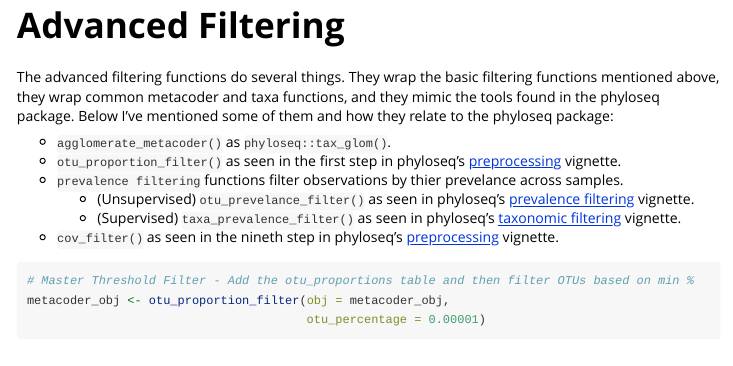
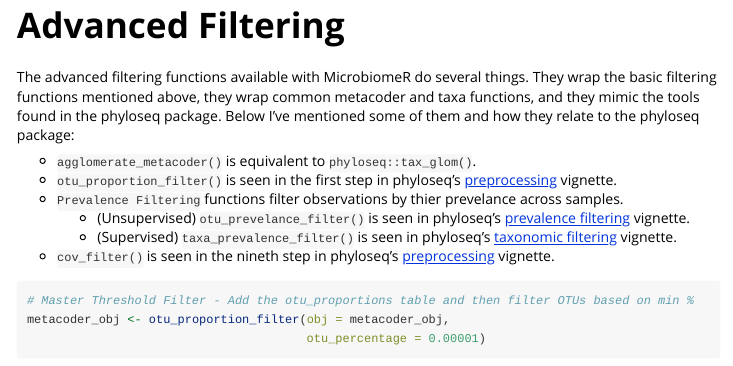
Before and after one commit to vallenderlab/MicrobiomeR, an R Markdown document (vignettes/filtering.Rmd): the page in a window 1100 px wide, from 1710 px down. Rendered offline with R 4.5, knitr and Pandoc, with nearby package versions; some code elsewhere in the file could not run offline; long lines of code are wrapped; common packages that the code uses without loading them are loaded.

Commit message:
Added some minor fixes to vignette docs.

````diff
--- a/vignettes/filtering.Rmd
+++ b/vignettes/filtering.Rmd
@@ -78,17 +78,18 @@
 
 # Advanced Filtering
 
-The advanced filtering functions do several things.  They wrap the basic filtering functions mentioned above,
-they wrap common metacoder and taxa functions, and they mimic the tools found in the phyloseq package.
-Below I've mentioned some of them and how they relate to the phyloseq package:
+The advanced filtering functions available with MicrobiomeR do several things.  They wrap the basic
+filtering functions mentioned above, they wrap common metacoder and taxa functions, and they mimic
+the tools found in the phyloseq package.  Below I've mentioned some of them and how they relate to
+the phyloseq package:
 
-* `agglomerate_metacoder()` as `phyloseq::tax_glom()`.
-* `otu_proportion_filter()` as seen in the first step in phyloseq's [preprocessing](http://joey711.github.io/phyloseq/preprocess.html#preprocessing) vignette.
-* `prevalence filtering`  functions filter observations by thier prevelance across samples.
-    * (Unsupervised) `otu_prevelance_filter()` as seen in phyloseq's [prevalence
+* `agglomerate_metacoder()` is equivalent to `phyloseq::tax_glom()`.
+* `otu_proportion_filter()` is seen in the first step in phyloseq's [preprocessing](http://joey711.github.io/phyloseq/preprocess.html#preprocessing) vignette.
+* `Prevalence Filtering`  functions filter observations by thier prevelance across samples.
+    * (Unsupervised) `otu_prevelance_filter()` is seen in phyloseq's [prevalence
     filtering](http://web.stanford.edu/class/bios221/MicrobiomeWorkflowII.html#prevalence_filtering) vignette.
-    * (Supervised) `taxa_prevalence_filter()` as seen in phyloseq's [taxonomic filtering](http://web.stanford.edu/class/bios221/MicrobiomeWorkflowII.html#taxonomic_filtering) vignette.
-* `cov_filter()` as seen in the nineth step in phyloseq's [preprocessing](http://joey711.github.io/phyloseq/preprocess.html#preprocessing) vignette.
+    * (Supervised) `taxa_prevalence_filter()` is seen in phyloseq's [taxonomic filtering](http://web.stanford.edu/class/bios221/MicrobiomeWorkflowII.html#taxonomic_filtering) vignette.
+* `cov_filter()` is seen in the nineth step in phyloseq's [preprocessing](http://joey711.github.io/phyloseq/preprocess.html#preprocessing) vignette.
 
 ```{r message=FALSE, warning=FALSE}
 # Master Threshold Filter - Add the otu_proportions table and then filter OTUs based on min %
````
Also changed, not shown: vignettes/filtering.Rmd (4 more changed lines).
